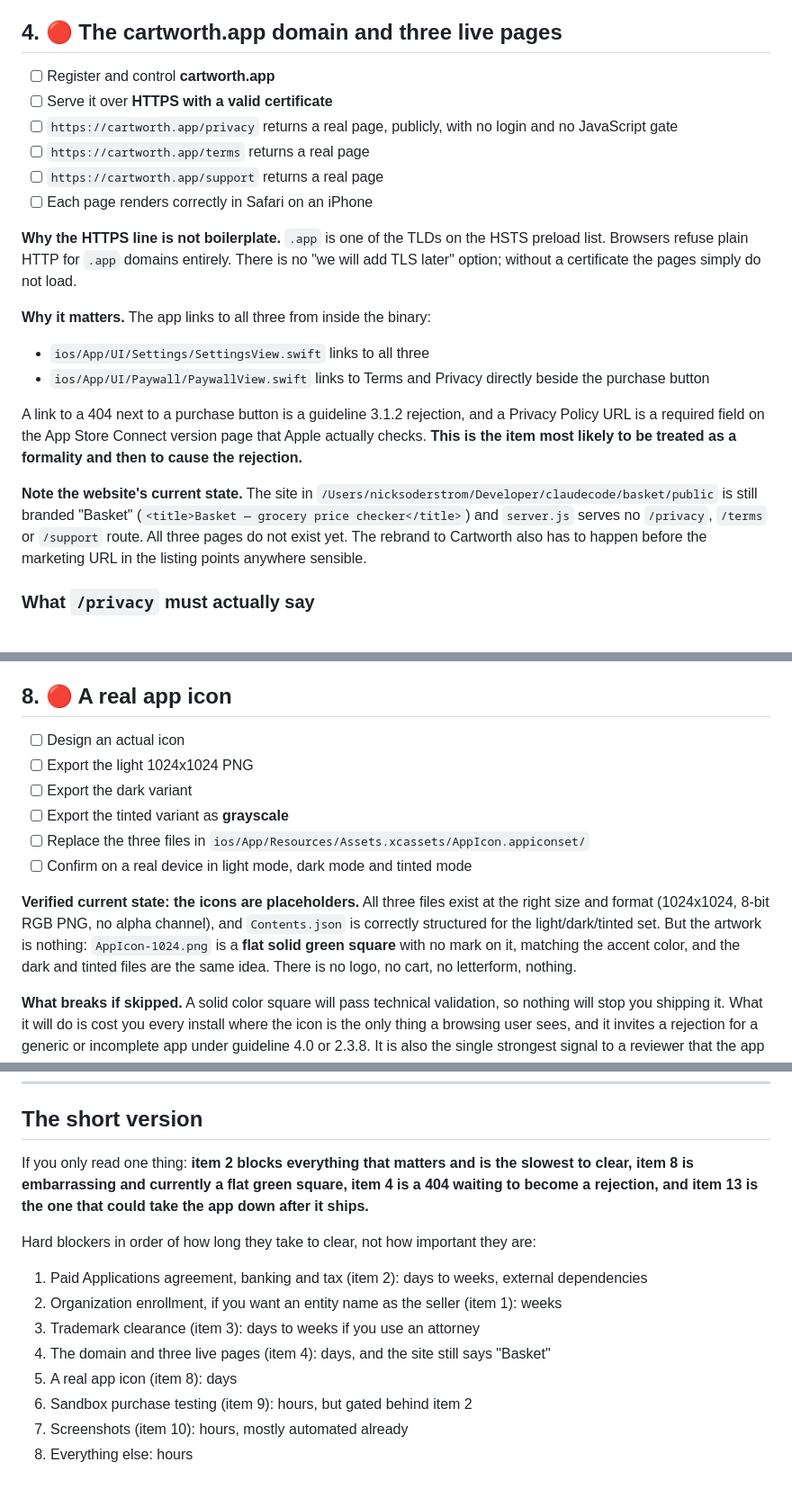
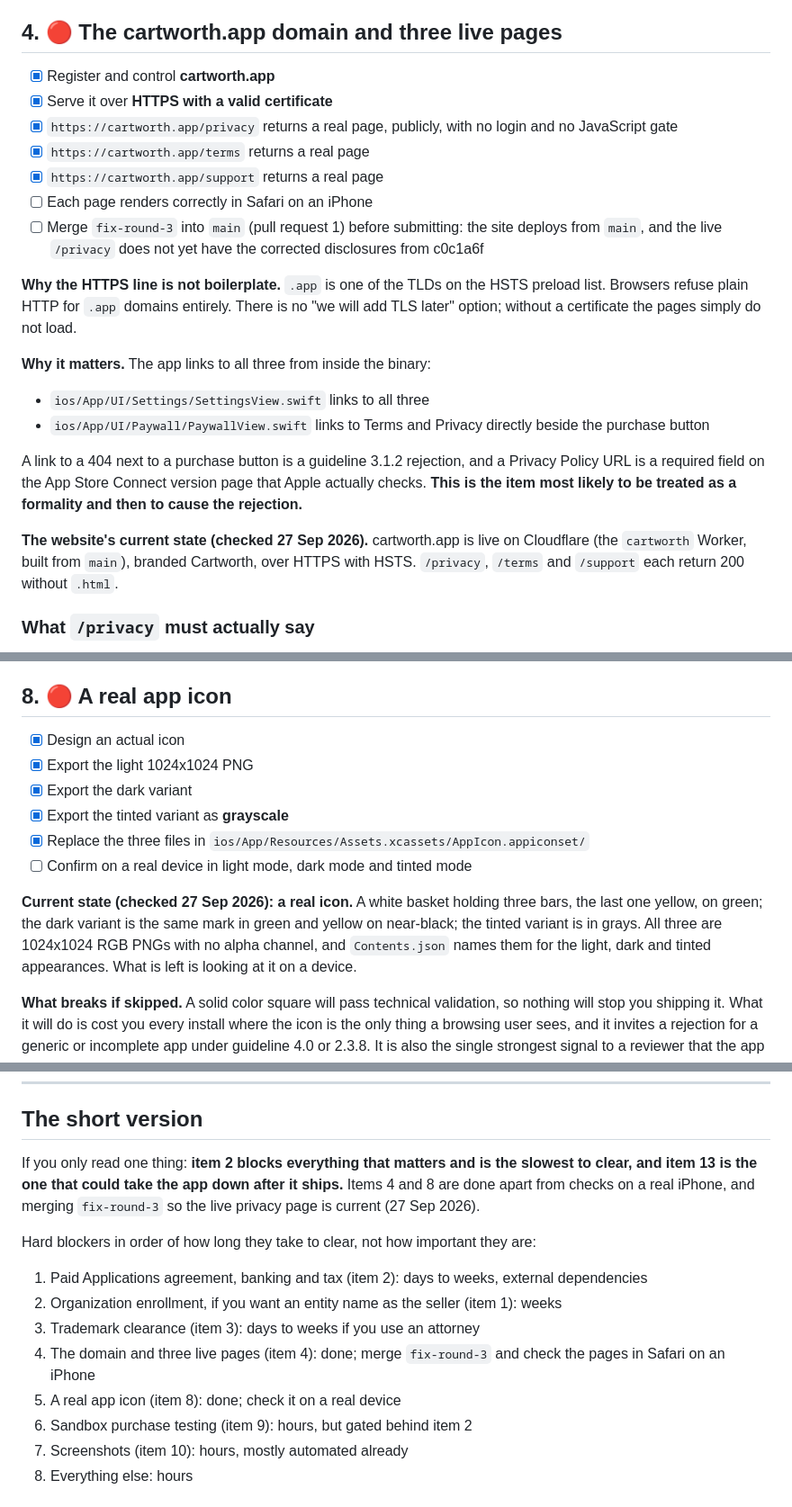
Before and after one commit to nickstrom5/cartworth, a Markdown page: marketing/APP_STORE_CHECKLIST.md, 3 parts joined by grey strips. Shown at 90% size. Drawn GitHub-style.

Commit message:
Checklists: Mac step 1 done; the live site and the icon are no longer blockers
ops/appstore-testing.md step 1, on the iOS 27.0 iPhone 18 Pro and iPad Pro 13": AppTests 396 of
396 on each, the UI checking suites (DuoTests, FlowTests, IPadLandscapeTests) pass on each, and
the Release archive has no warnings, PrivacyInfo.xcprivacy and no .storekit file.

marketing/APP_STORE_CHECKLIST.md: cartworth.app and /privacy, /terms and /support are live over
HTTPS on Cloudflare, and the icon is real artwork in all three appearances; both items said
otherwise. Still open on each: a look in Safari and on a real iPhone, and merging this branch so
the live privacy page carries the corrected disclosures. npm test: 750 pass, 1 skipped.

Co-Authored-By: Claude Opus 5.5 <noreply@anthropic.com>

```diff
--- a/marketing/APP_STORE_CHECKLIST.md
+++ b/marketing/APP_STORE_CHECKLIST.md
@@ -71,12 +71,14 @@ Tax forms and bank validation are the slow part. Bank validation in particular d
 
 ## 4. 🔴 The cartworth.app domain and three live pages
 
-- [ ] Register and control **cartworth.app**
-- [ ] Serve it over **HTTPS with a valid certificate**
-- [ ] `https://cartworth.app/privacy` returns a real page, publicly, with no login and no JavaScript gate
-- [ ] `https://cartworth.app/terms` returns a real page
-- [ ] `https://cartworth.app/support` returns a real page
+- [x] Register and control **cartworth.app**
+- [x] Serve it over **HTTPS with a valid certificate**
+- [x] `https://cartworth.app/privacy` returns a real page, publicly, with no login and no JavaScript gate
+- [x] `https://cartworth.app/terms` returns a real page
+- [x] `https://cartworth.app/support` returns a real page
 - [ ] Each page renders correctly in Safari on an iPhone
+- [ ] Merge `fix-round-3` into `main` (pull request 1) before submitting: the site deploys from
+      `main`, and the live `/privacy` does not yet have the corrected disclosures from c0c1a6f
 
 **Why the HTTPS line is not boilerplate.** `.app` is one of the TLDs on the HSTS preload list. Browsers refuse plain HTTP for `.app` domains entirely. There is no "we will add TLS later" option; without a certificate the pages simply do not load.
 
@@ -87,7 +89,7 @@ Tax forms and bank validation are the slow part. Bank validation in particular d
 
 A link to a 404 next to a purchase button is a guideline 3.1.2 rejection, and a Privacy Policy URL is a required field on the App Store Connect version page that Apple actually checks. **This is the item most likely to be treated as a formality and then to cause the rejection.**
 
-**Note the website's current state.** The site in `/Users/nicksoderstrom/Developer/claudecode/basket/public` is still branded "Basket" (`<title>Basket — grocery price checker</title>`) and `server.js` serves no `/privacy`, `/terms` or `/support` route. All three pages do not exist yet. The rebrand to Cartworth also has to happen before the marketing URL in the listing points anywhere sensible.
+**The website's current state (checked 27 Sep 2026).** cartworth.app is live on Cloudflare (the `cartworth` Worker, built from `main`), branded Cartworth, over HTTPS with HSTS. `/privacy`, `/terms` and `/support` each return 200 without `.html`.
 
 ### What `/privacy` must actually say
 
@@ -182,14 +184,14 @@ Field-by-field values are in `APP_STORE_LISTING.md` section 9. Use them verbatim
 
 ## 8. 🔴 A real app icon
 
-- [ ] Design an actual icon
-- [ ] Export the light 1024x1024 PNG
-- [ ] Export the dark variant
-- [ ] Export the tinted variant as **grayscale**
-- [ ] Replace the three files in `ios/App/Resources/Assets.xcassets/AppIcon.appiconset/`
+- [x] Design an actual icon
+- [x] Export the light 1024x1024 PNG
+- [x] Export the dark variant
+- [x] Export the tinted variant as **grayscale**
+- [x] Replace the three files in `ios/App/Resources/Assets.xcassets/AppIcon.appiconset/`
 - [ ] Confirm on a real device in light mode, dark mode and tinted mode
 
-**Verified current state: the icons are placeholders.** All three files exist at the right size and format (1024x1024, 8-bit RGB PNG, no alpha channel), and `Contents.json` is correctly structured for the light/dark/tinted set. But the artwork is nothing: `AppIcon-1024.png` is a **flat solid green square** with no mark on it, matching the accent color, and the dark and tinted files are the same idea. There is no logo, no cart, no letterform, nothing.
+**Current state (checked 27 Sep 2026): a real icon.** A white basket holding three bars, the last one yellow, on green; the dark variant is the same mark in green and yellow on near-black; the tinted variant is in grays. All three are 1024x1024 RGB PNGs with no alpha channel, and `Contents.json` names them for the light, dark and tinted appearances. What is left is looking at it on a device.
 
 **What breaks if skipped.** A solid color square will pass technical validation, so nothing will stop you shipping it. What it will do is cost you every install where the icon is the only thing a browsing user sees, and it invites a rejection for a generic or incomplete app under guideline 4.0 or 2.3.8. It is also the single strongest signal to a reviewer that the app is unfinished.
 
@@ -371,15 +373,15 @@ I am not going to tell you this is fine, because I do not know that it is. What
 
 ## The short version
 
-If you only read one thing: **item 2 blocks everything that matters and is the slowest to clear, item 8 is embarrassing and currently a flat green square, item 4 is a 404 waiting to become a rejection, and item 13 is the one that could take the app down after it ships.**
+If you only read one thing: **item 2 blocks everything that matters and is the slowest to clear, and item 13 is the one that could take the app down after it ships.** Items 4 and 8 are done apart from checks on a real iPhone, and merging `fix-round-3` so the live privacy page is current (27 Sep 2026).
 
 Hard blockers in order of how long they take to clear, not how important they are:
 
 1. Paid Applications agreement, banking and tax (item 2): days to weeks, external dependencies
 2. Organization enrollment, if you want an entity name as the seller (item 1): weeks
 3. Trademark clearance (item 3): days to weeks if you use an attorney
-4. The domain and three live pages (item 4): days, and the site still says "Basket"
-5. A real app icon (item 8): days
+4. The domain and three live pages (item 4): done; merge `fix-round-3` and check the pages in Safari on an iPhone
+5. A real app icon (item 8): done; check it on a real device
 6. Sandbox purchase testing (item 9): hours, but gated behind item 2
 7. Screenshots (item 10): hours, mostly automated already
 8. Everything else: hours
```
Also changed, not shown: ops/appstore-testing.md (+9 -4 lines).
